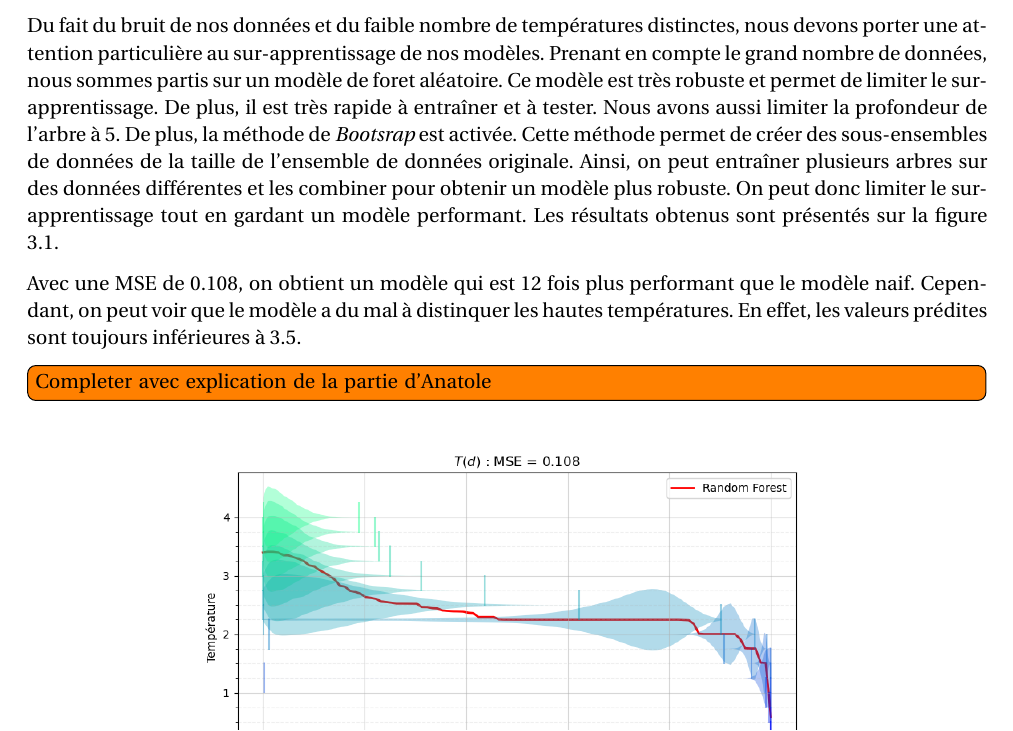
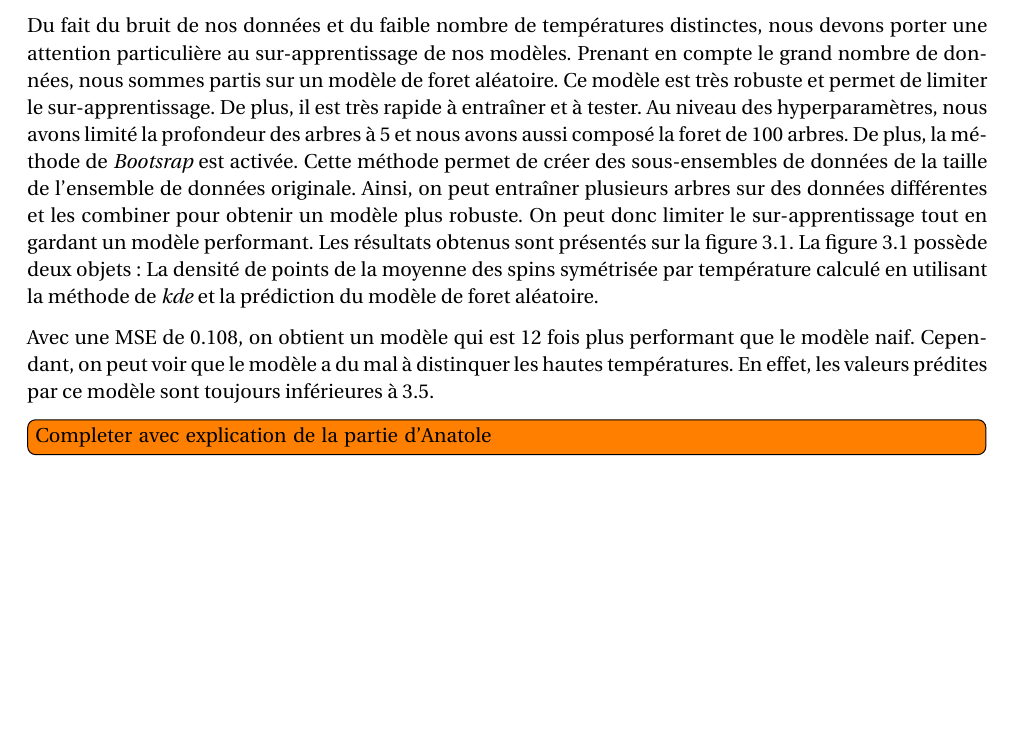
Before and after one commit to ma2this510/Ising-Model_IA_M1, a LaTeX document (Rapport/main.tex): part of page 4 of 4, cut so that both start at the same text, the shorter picture padded with empty space. Compiled offline with pdfLaTeX.

Commit message:
Update code

```diff
--- a/Rapport/main.tex
+++ b/Rapport/main.tex
@@ -121,10 +121,11 @@ Avant tous, nous allons établir un modèle naif qui va nous servir de référen
 
 Du fait du bruit de nos données et du faible nombre de températures distinctes, nous devons porter une attention particulière au sur-apprentissage de nos modèles.
 Prenant en compte le grand nombre de données, nous sommes partis sur un modèle de foret aléatoire. Ce modèle est très robuste et permet de limiter le sur-apprentissage. De plus, il est très rapide à entraîner et à tester.
-Nous avons aussi limiter la profondeur de l'arbre à 5. De plus, la méthode de \textit{Bootsrap} est activée. Cette méthode permet de créer des sous-ensembles de données de la taille de l'ensemble de données originale. Ainsi, on peut entraîner plusieurs arbres sur des données différentes et les combiner pour obtenir un modèle plus robuste.
+Au niveau des hyperparamètres, nous avons limité la profondeur des arbres à 5 et nous avons aussi composé la foret de $100$ arbres. De plus, la méthode de \textit{Bootsrap} est activée. Cette méthode permet de créer des sous-ensembles de données de la taille de l'ensemble de données originale. Ainsi, on peut entraîner plusieurs arbres sur des données différentes et les combiner pour obtenir un modèle plus robuste.
 On peut donc limiter le sur-apprentissage tout en gardant un modèle performant. Les résultats obtenus sont présentés sur la figure \ref{fig:forest}.
+La figure \ref{fig:forest} possède deux objets : La densité de points de la moyenne des spins symétrisée par température calculé en utilisant la méthode de \textit{kde} et la prédiction du modèle de foret aléatoire.
 
-Avec une MSE de $0.108$, on obtient un modèle qui est $12$ fois plus performant que le modèle naif. Cependant, on peut voir que le modèle a du mal à distinquer les hautes températures. En effet, les valeurs prédites sont toujours inférieures à $3.5$.
+Avec une MSE de $0.108$, on obtient un modèle qui est $12$ fois plus performant que le modèle naif. Cependant, on peut voir que le modèle a du mal à distinquer les hautes températures. En effet, les valeurs prédites par ce modèle sont toujours inférieures à $3.5$.
 \todo[inline]{Completer avec explication de la partie d'Anatole}
 
 \begin{figure}[h]
```
Also changed, not shown: Rapport/main.pdf, forest.png (added), 2 other files.
